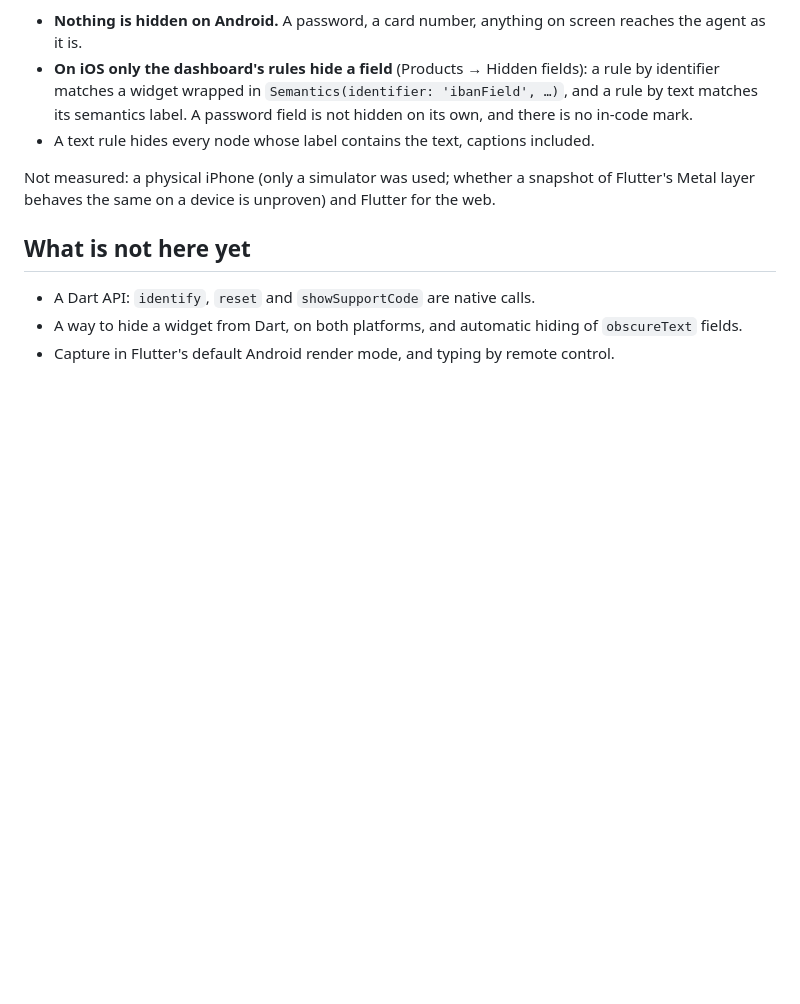
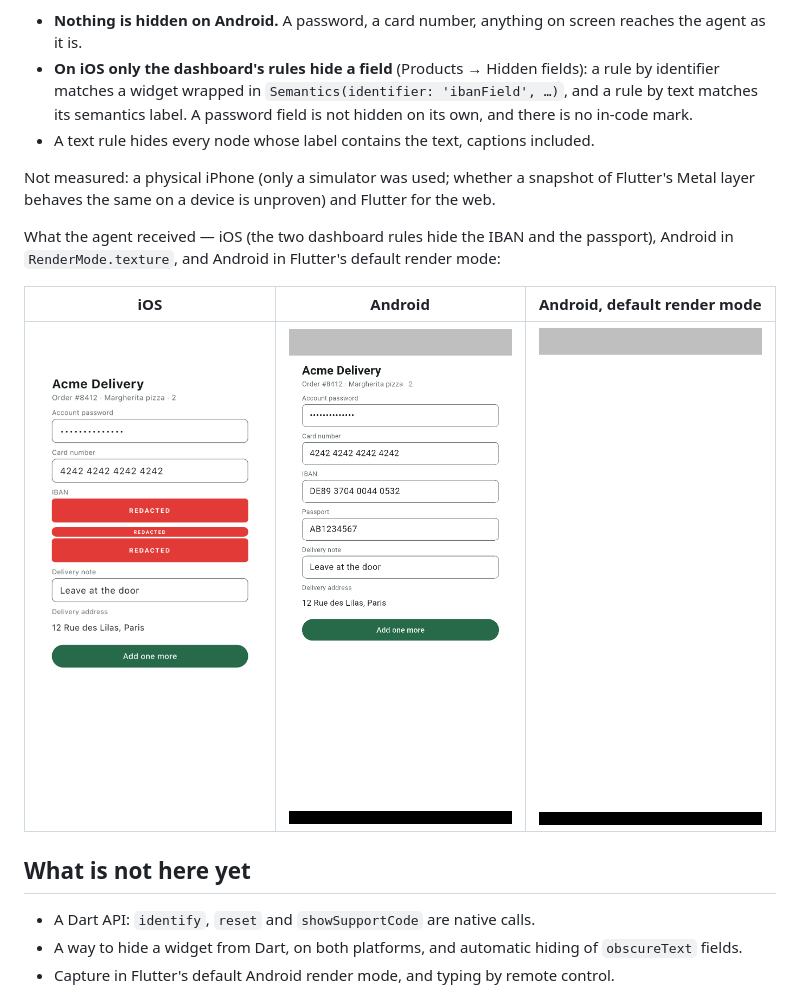
Before and after one commit to Mobile-LLC/SnaplyAgent-Example-Flutter, a Markdown page: README.md, the part around the change. GitHub-like rendering; pictures changed too: docs/capture-android-default-render-mode.png (added), docs/capture-android.png (added), docs/capture-ios.png (added); blank space fills up the shorter version.

Commit message:
README: the captures the agent received, as measured on 2026-11-10
Co-Authored-By: Claude Fable 5.2 <noreply@anthropic.com>

```diff
--- a/README.md
+++ b/README.md
@@ -99,6 +99,13 @@ In words:
 Not measured: a physical iPhone (only a simulator was used; whether a snapshot of Flutter's Metal
 layer behaves the same on a device is unproven) and Flutter for the web.
 
+What the agent received — iOS (the two dashboard rules hide the IBAN and the passport), Android in
+`RenderMode.texture`, and Android in Flutter's default render mode:
+
+| iOS | Android | Android, default render mode |
+|---|---|---|
+| ![The capture on iOS](docs/capture-ios.png) | ![The capture on Android](docs/capture-android.png) | ![A blank capture](docs/capture-android-default-render-mode.png) |
+
 ## What is not here yet
 
 - A Dart API: `identify`, `reset` and `showSupportCode` are native calls.
```
